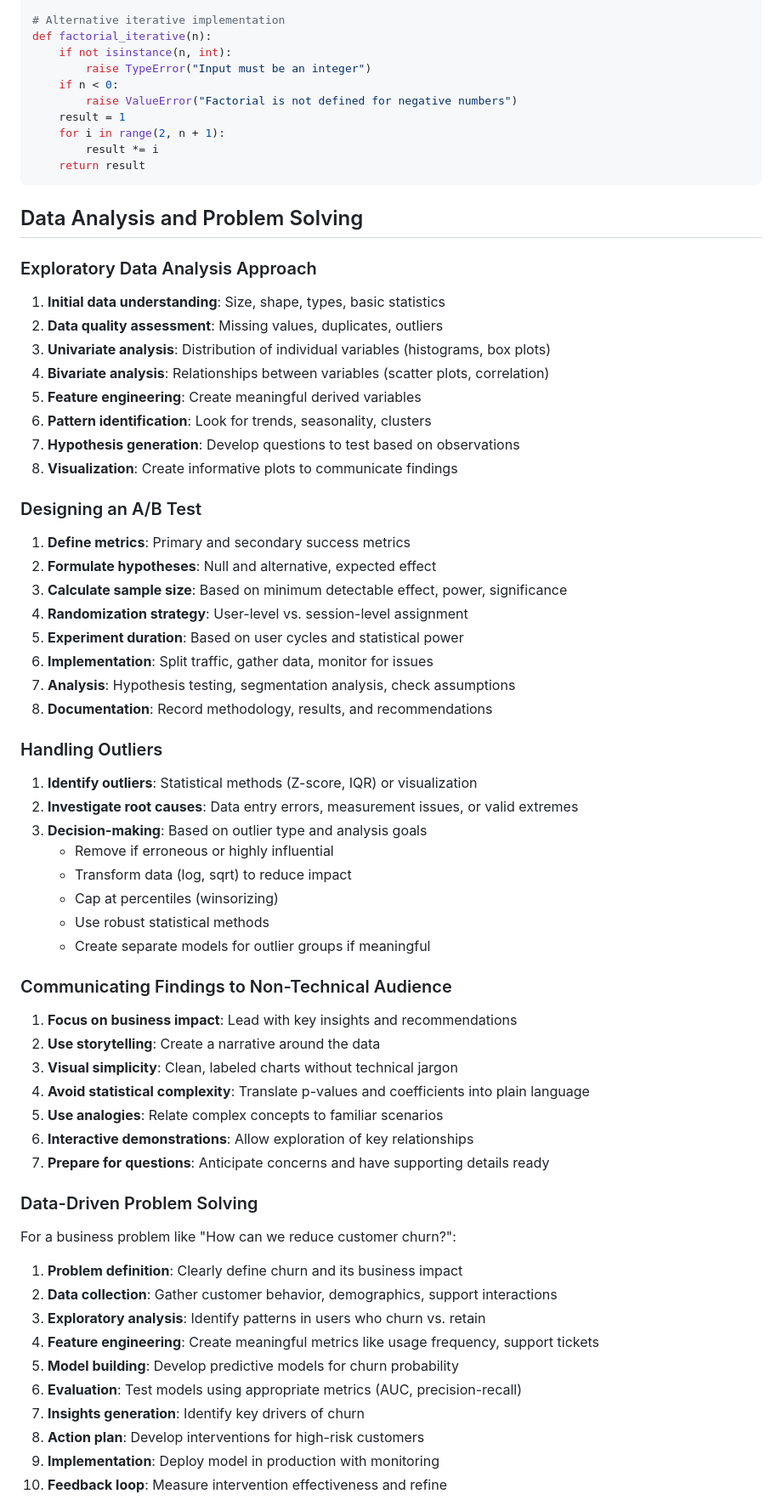
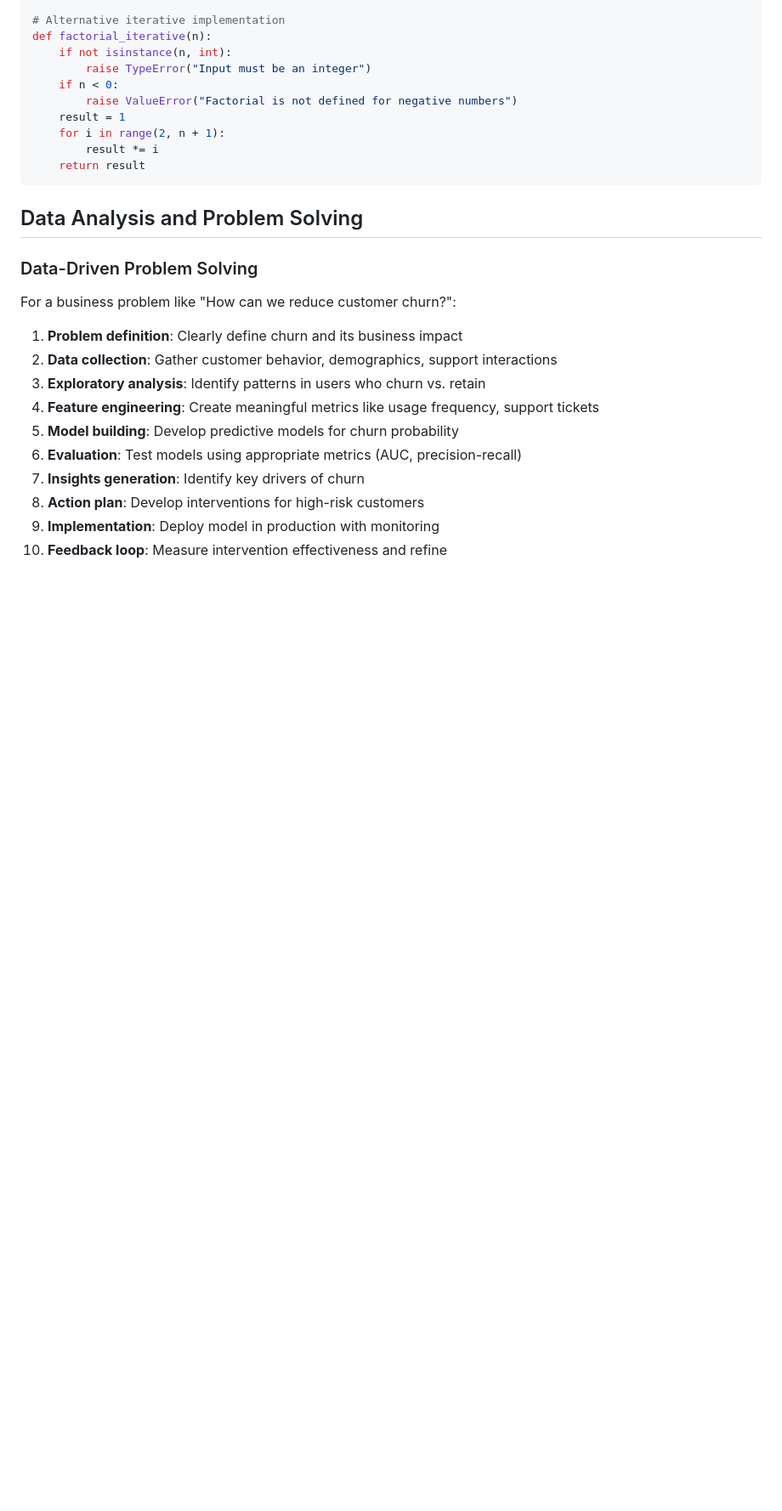
Before and after one commit to amarkanday/python-tutorials, a Markdown page: data-science-interview-answers.md, the part around the change. Shown: that part at 85% size. Rendered like a GitHub page; blank space fills up the shorter version.

````diff
--- a/data-science-interview-answers.md
+++ b/data-science-interview-answers.md
@@ -244,45 +244,6 @@ def factorial_iterative(n):
 ```
 
 ## Data Analysis and Problem Solving
-
-### Exploratory Data Analysis Approach
-1. **Initial data understanding**: Size, shape, types, basic statistics
-2. **Data quality assessment**: Missing values, duplicates, outliers
-3. **Univariate analysis**: Distribution of individual variables (histograms, box plots)
-4. **Bivariate analysis**: Relationships between variables (scatter plots, correlation)
-5. **Feature engineering**: Create meaningful derived variables
-6. **Pattern identification**: Look for trends, seasonality, clusters
-7. **Hypothesis generation**: Develop questions to test based on observations
-8. **Visualization**: Create informative plots to communicate findings
-
-### Designing an A/B Test
-1. **Define metrics**: Primary and secondary success metrics
-2. **Formulate hypotheses**: Null and alternative, expected effect
-3. **Calculate sample size**: Based on minimum detectable effect, power, significance
-4. **Randomization strategy**: User-level vs. session-level assignment
-5. **Experiment duration**: Based on user cycles and statistical power
-6. **Implementation**: Split traffic, gather data, monitor for issues
-7. **Analysis**: Hypothesis testing, segmentation analysis, check assumptions
-8. **Documentation**: Record methodology, results, and recommendations
-
-### Handling Outliers
-1. **Identify outliers**: Statistical methods (Z-score, IQR) or visualization
-2. **Investigate root causes**: Data entry errors, measurement issues, or valid extremes
-3. **Decision-making**: Based on outlier type and analysis goals
-   - Remove if erroneous or highly influential
-   - Transform data (log, sqrt) to reduce impact
-   - Cap at percentiles (winsorizing)
-   - Use robust statistical methods
-   - Create separate models for outlier groups if meaningful
-
-### Communicating Findings to Non-Technical Audience
-1. **Focus on business impact**: Lead with key insights and recommendations
-2. **Use storytelling**: Create a narrative around the data
-3. **Visual simplicity**: Clean, labeled charts without technical jargon
-4. **Avoid statistical complexity**: Translate p-values and coefficients into plain language
-5. **Use analogies**: Relate complex concepts to familiar scenarios
-6. **Interactive demonstrations**: Allow exploration of key relationships
-7. **Prepare for questions**: Anticipate concerns and have supporting details ready
 
 ### Data-Driven Problem Solving
 For a business problem like "How can we reduce customer churn?":
````
